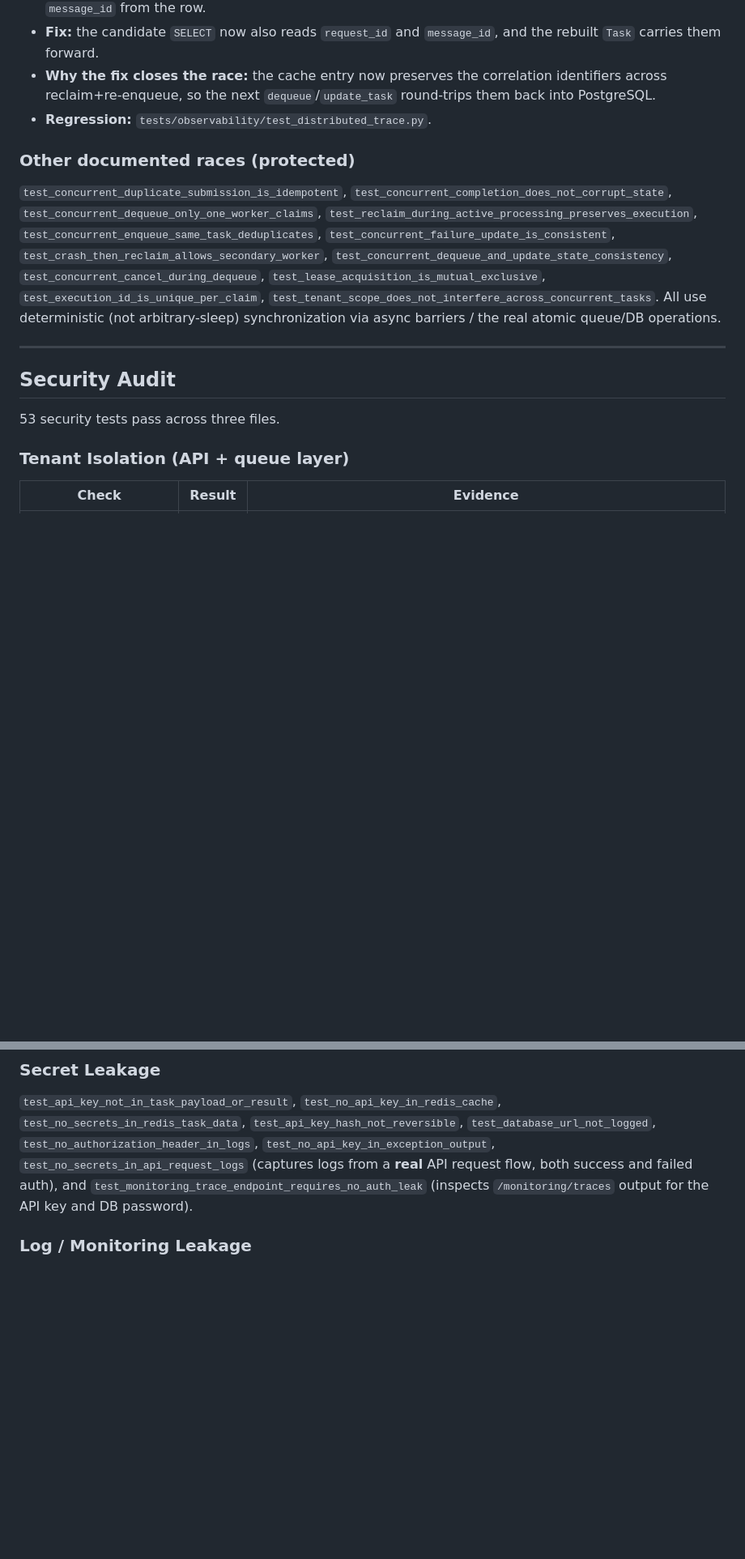
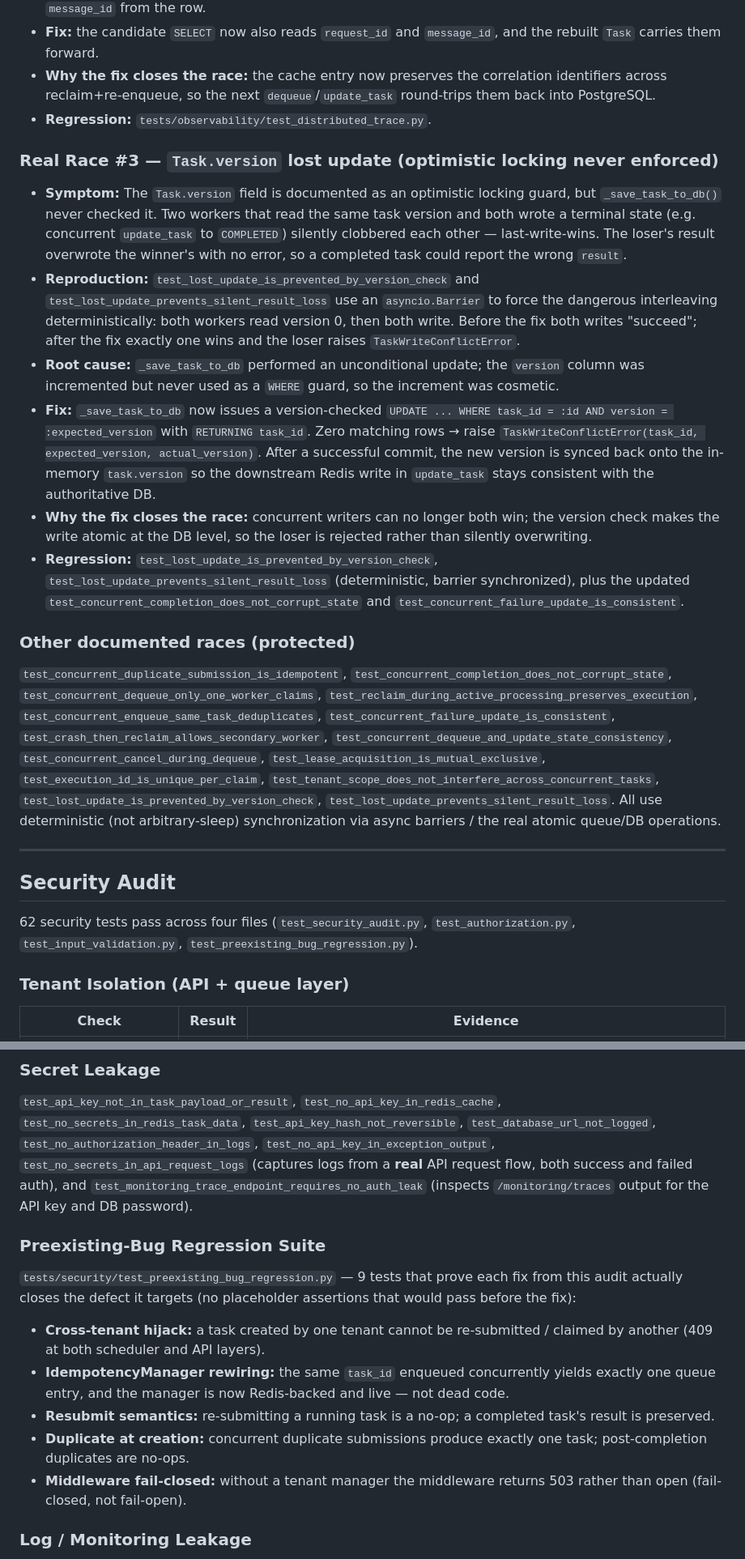
Before and after one commit to alrezesi/AI-Agent-Platform, a Markdown page: ENGINEERING_AUDIT.md, 2 parts joined by grey strips. Shown at 81% size. Drawn GitHub-style; blank space fills up the shorter version.

Commit message:
docs: update engineering audit report

```diff
--- a/ENGINEERING_AUDIT.md
+++ b/ENGINEERING_AUDIT.md
@@ -204,6 +221,39 @@ identified, reproduced, fixed, and protected.
   `dequeue`/`update_task` round-trips them back into PostgreSQL.
 * **Regression:** `tests/observability/test_distributed_trace.py`.
 
+### Real Race #3 — `Task.version` lost update (optimistic locking never enforced)
+
+* **Symptom:** The `Task.version` field is documented as an optimistic
+  locking guard, but `_save_task_to_db()` never checked it. Two workers
+  that read the same task version and both wrote a terminal state
+  (e.g. concurrent `update_task` to `COMPLETED`) silently clobbered each
+  other — last-write-wins. The loser's result overwrote the winner's with
+  no error, so a completed task could report the wrong `result`.
+* **Reproduction:** `test_lost_update_is_prevented_by_version_check` and
+  `test_lost_update_prevents_silent_result_loss` use an `asyncio.Barrier`
+  to force the dangerous interleaving deterministically: both workers
+  read version 0, then both write. Before the fix both writes "succeed";
+  after the fix exactly one wins and the loser raises
+  `TaskWriteConflictError`.
+* **Root cause:** `_save_task_to_db` performed an unconditional update;
+  the `version` column was incremented but never used as a `WHERE` guard,
+  so the increment was cosmetic.
+* **Fix:** `_save_task_to_db` now issues a version-checked
+  `UPDATE ... WHERE task_id = :id AND version = :expected_version` with
+  `RETURNING task_id`. Zero matching rows → raise
+  `TaskWriteConflictError(task_id, expected_version, actual_version)`.
+  After a successful commit, the new version is synced back onto the
+  in-memory `task.version` so the downstream Redis write in `update_task`
+  stays consistent with the authoritative DB.
+* **Why the fix closes the race:** concurrent writers can no longer both
+  win; the version check makes the write atomic at the DB level, so the
+  loser is rejected rather than silently overwriting.
+* **Regression:** `test_lost_update_is_prevented_by_version_check`,
+  `test_lost_update_prevents_silent_result_loss` (deterministic, barrier
+  synchronized), plus the updated
+  `test_concurrent_completion_does_not_corrupt_state` and
+  `test_concurrent_failure_update_is_consistent`.
+
 ### Other documented races (protected)
 
 `test_concurrent_duplicate_submission_is_idempotent`,
@@ -217,7 +267,9 @@ identified, reproduced, fixed, and protected.
 `test_concurrent_cancel_during_dequeue`,
 `test_lease_acquisition_is_mutual_exclusive`,
 `test_execution_id_is_unique_per_claim`,
-`test_tenant_scope_does_not_interfere_across_concurrent_tasks`.
+`test_tenant_scope_does_not_interfere_across_concurrent_tasks`,
+`test_lost_update_is_prevented_by_version_check`,
+`test_lost_update_prevents_silent_result_loss`.
 All use deterministic (not arbitrary-sleep) synchronization via async
 barriers / the real atomic queue/DB operations.
 
@@ -225,7 +277,9 @@ barriers / the real atomic queue/DB operations.
 
 ## Security Audit
 
-53 security tests pass across three files.
+62 security tests pass across four files (`test_security_audit.py`,
+`test_authorization.py`, `test_input_validation.py`,
+`test_preexisting_bug_regression.py`).
 
 ### Tenant Isolation (API + queue layer)
 
@@ -308,6 +362,25 @@ token-bucket store in this architecture).
 request flow, both success and failed auth), and
 `test_monitoring_trace_endpoint_requires_no_auth_leak`
 (inspects `/monitoring/traces` output for the API key and DB password).
+
+### Preexisting-Bug Regression Suite
+
+`tests/security/test_preexisting_bug_regression.py` — 9 tests that prove
+each fix from this audit actually closes the defect it targets (no
+placeholder assertions that would pass before the fix):
+
+* **Cross-tenant hijack:** a task created by one tenant cannot be
+  re-submitted / claimed by another (409 at both scheduler and API
+  layers).
+* **IdempotencyManager rewiring:** the same `task_id` enqueued
+  concurrently yields exactly one queue entry, and the manager is now
+  Redis-backed and live — not dead code.
+* **Resubmit semantics:** re-submitting a running task is a no-op; a
+  completed task's result is preserved.
+* **Duplicate at creation:** concurrent duplicate submissions produce
+  exactly one task; post-completion duplicates are no-ops.
+* **Middleware fail-closed:** without a tenant manager the middleware
+  returns 503 rather than open (fail-closed, not fail-open).
 
 ### Log / Monitoring Leakage
 
```
Also changed, not shown: other parts of ENGINEERING_AUDIT.md (+41 -20 lines).
